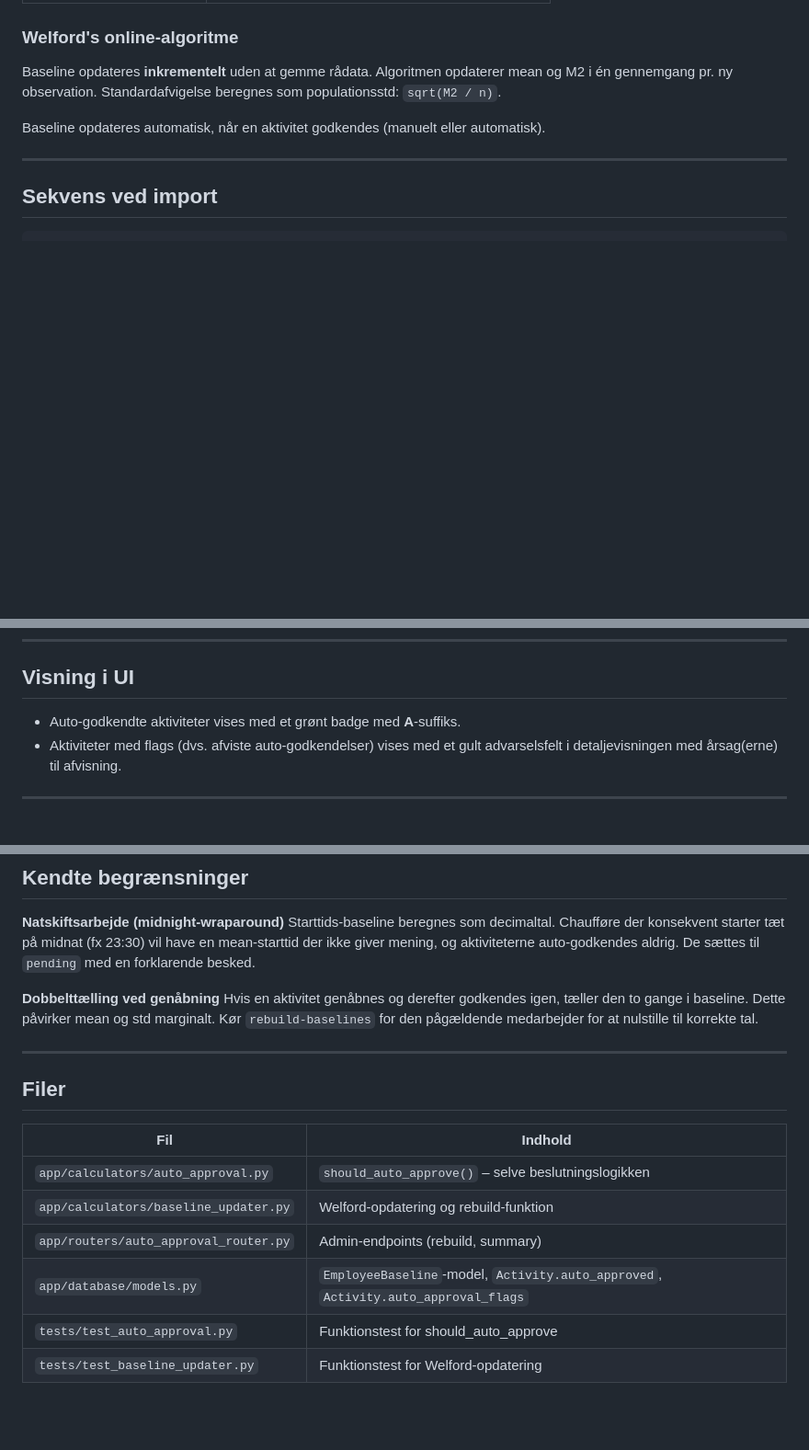
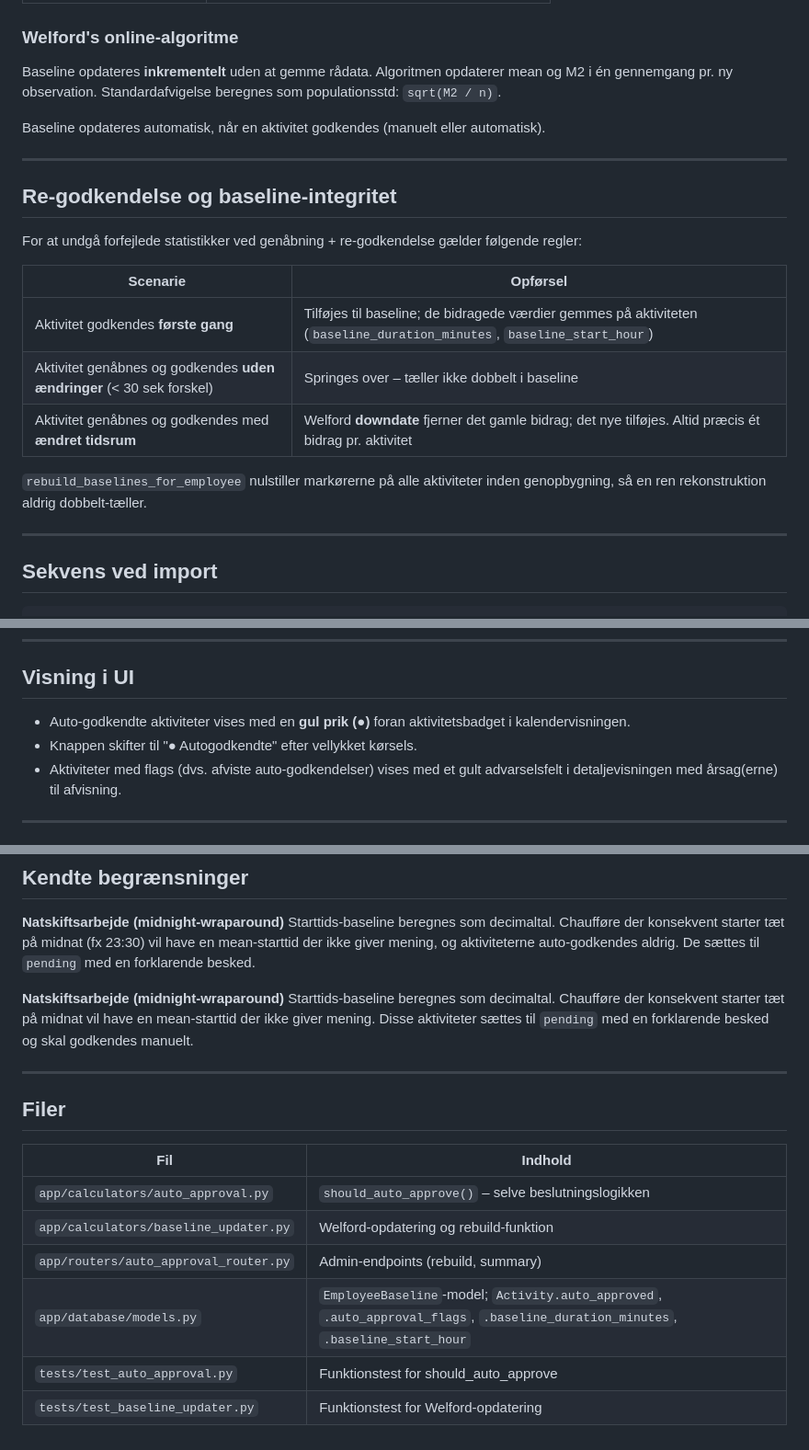
Before and after one commit to SofieSkjodt/Lonsystem, a Markdown page: docs/AUTO_APPROVAL.md, 3 parts joined by grey strips. Shown at 92% size. GitHub-like rendering; blank space fills up the shorter version.

Commit message:
docs: opdater AUTO_APPROVAL.md og CODEREF.md med baseline-deduplication
- AUTO_APPROVAL.md: ny sektion om re-godkendelse og baseline-integritet
  (første gang / uændret / ændret tidsrum); fjerner forældet 'Dobbelttælling'-
  begrænsning; opdaterer UI-afsnit (gul prik) og filer-tabel
- CODEREF.md: tilføjer auto_approved, auto_approval_flags,
  baseline_duration_minutes, baseline_start_hour til Activity-tabellen;
  opdaterer baseline_updater.py-beskrivelse

````diff
--- a/docs/AUTO_APPROVAL.md
+++ b/docs/AUTO_APPROVAL.md
@@ -53,6 +53,20 @@ Baseline opdateres automatisk, når en aktivitet godkendes (manuelt eller automa
 
 ---
 
+## Re-godkendelse og baseline-integritet
+
+For at undgå forfejlede statistikker ved genåbning + re-godkendelse gælder følgende regler:
+
+| Scenarie | Opførsel |
+|---|---|
+| Aktivitet godkendes **første gang** | Tilføjes til baseline; de bidragede værdier gemmes på aktiviteten (`baseline_duration_minutes`, `baseline_start_hour`) |
+| Aktivitet genåbnes og godkendes **uden ændringer** (< 30 sek forskel) | Springes over – tæller ikke dobbelt i baseline |
+| Aktivitet genåbnes og godkendes med **ændret tidsrum** | Welford **downdate** fjerner det gamle bidrag; det nye tilføjes. Altid præcis ét bidrag pr. aktivitet |
+
+`rebuild_baselines_for_employee` nulstiller markørerne på alle aktiviteter inden genopbygning, så en ren rekonstruktion aldrig dobbelt-tæller.
+
+---
+
 ## Sekvens ved import
 
 ```
@@ -96,7 +110,8 @@ I kalender-visningen: knap **"Auto-godkend egnede"** kører `POST /api/activitie
 
 ## Visning i UI
 
-- Auto-godkendte aktiviteter vises med et grønt badge med **A**-suffiks.
+- Auto-godkendte aktiviteter vises med en **gul prik (●)** foran aktivitetsbadget i kalendervisningen.
+- Knappen skifter til "● Autogodkendte" efter vellykket kørsels.
 - Aktiviteter med flags (dvs. afviste auto-godkendelser) vises med et gult advarselsfelt i detaljevisningen med årsag(erne) til afvisning.
 
 ---
@@ -122,8 +137,8 @@ I kalender-visningen: knap **"Auto-godkend egnede"** kører `POST /api/activitie
 **Natskiftsarbejde (midnight-wraparound)**
 Starttids-baseline beregnes som decimaltal. Chaufføre der konsekvent starter tæt på midnat (fx 23:30) vil have en mean-starttid der ikke giver mening, og aktiviteterne auto-godkendes aldrig. De sættes til `pending` med en forklarende besked.
 
-**Dobbelttælling ved genåbning**
-Hvis en aktivitet genåbnes og derefter godkendes igen, tæller den to gange i baseline. Dette påvirker mean og std marginalt. Kør `rebuild-baselines` for den pågældende medarbejder for at nulstille til korrekte tal.
+**Natskiftsarbejde (midnight-wraparound)**
+Starttids-baseline beregnes som decimaltal. Chaufføre der konsekvent starter tæt på midnat vil have en mean-starttid der ikke giver mening. Disse aktiviteter sættes til `pending` med en forklarende besked og skal godkendes manuelt.
 
 ---
 
@@ -134,6 +149,6 @@ Hvis en aktivitet genåbnes og derefter godkendes igen, tæller den to gange i b
 | `app/calculators/auto_approval.py` | `should_auto_approve()` – selve beslutningslogikken |
 | `app/calculators/baseline_updater.py` | Welford-opdatering og rebuild-funktion |
 | `app/routers/auto_approval_router.py` | Admin-endpoints (rebuild, summary) |
-| `app/database/models.py` | `EmployeeBaseline`-model, `Activity.auto_approved`, `Activity.auto_approval_flags` |
+| `app/database/models.py` | `EmployeeBaseline`-model; `Activity.auto_approved`, `.auto_approval_flags`, `.baseline_duration_minutes`, `.baseline_start_hour` |
 | `tests/test_auto_approval.py` | Funktionstest for should_auto_approve |
 | `tests/test_baseline_updater.py` | Funktionstest for Welford-opdatering |
````
Also changed, not shown: CODEREF.md (+5 -1 lines).
